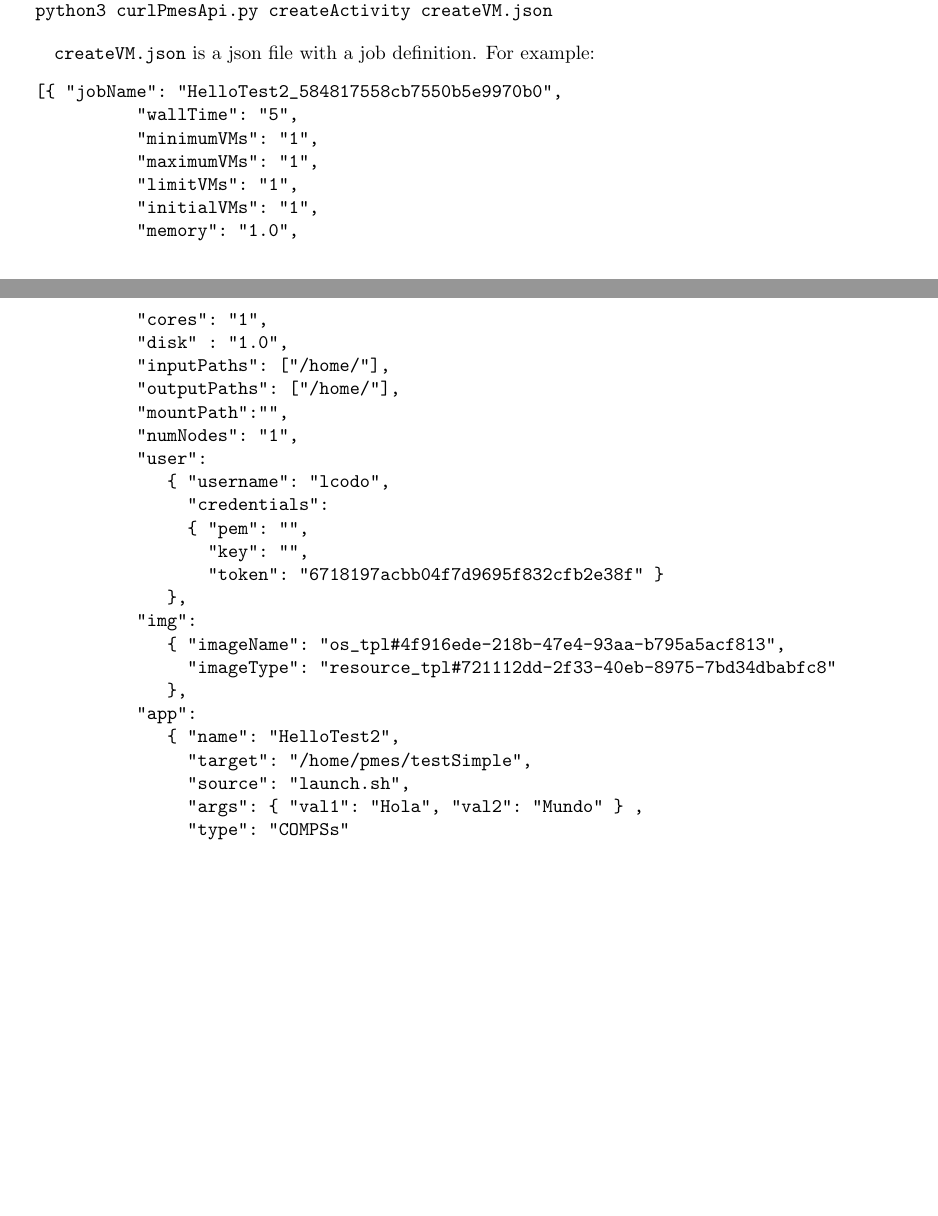
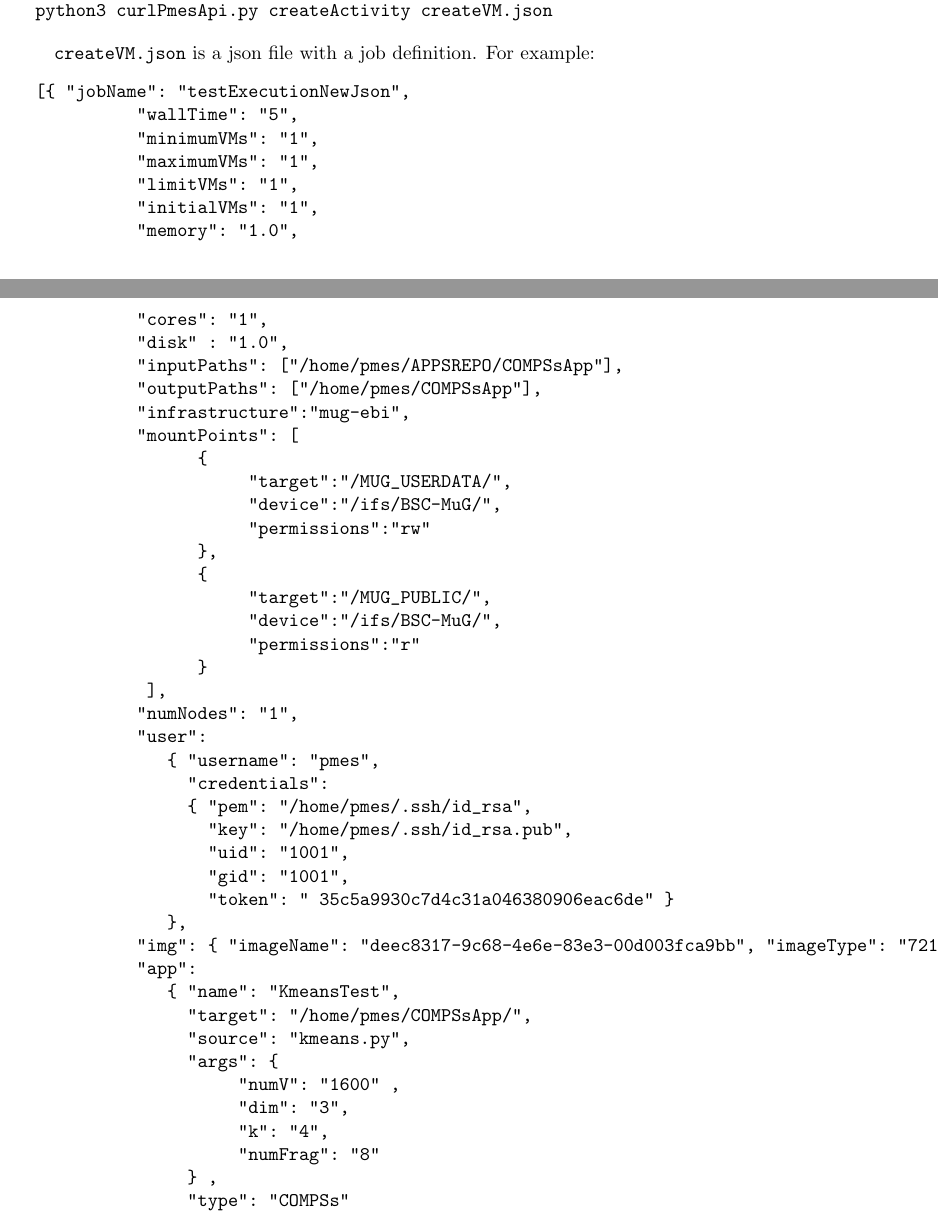
Before and after one commit to lezzidan/pmes2, a LaTeX document (doc/EBIDeployment.tex): two parts of pages 2 and 3 of 3, joined at a grey line, cut so that both start at the same text, the shorter picture padded with empty space. Compiled offline with pdfLaTeX.

Commit message:
[PMES2] Updated createActivity json in the documentation.
git-svn-id: http://margarita.bsc.es/svn/projects/pmes2@1576 e9cd07b6-f61c-4518-8bde-cd466bdb5127

```diff
--- a/doc/EBIDeployment.tex
+++ b/doc/EBIDeployment.tex
@@ -94,7 +94,7 @@ You can call the service using curl or you can call the service using the python
 
 \texttt{createVM.json} is a json file with a job definition. For example:
 \begin{verbatim}
- [{ "jobName": "HelloTest2_584817558cb7550b5e9970b0",
+ [{ "jobName": "testExecutionNewJson",
            "wallTime": "5",
            "minimumVMs": "1",
            "maximumVMs": "1",
@@ -103,26 +103,42 @@ You can call the service using curl or you can call the service using the python
            "memory": "1.0",
            "cores": "1",
            "disk" : "1.0",
-           "inputPaths": ["/home/"],
-           "outputPaths": ["/home/"],
-           "mountPath":"",
+           "inputPaths": ["/home/pmes/APPSREPO/COMPSsApp"],
+           "outputPaths": ["/home/pmes/COMPSsApp"],
+           "infrastructure":"mug-ebi",
+           "mountPoints": [
+                 {
+                      "target":"/MUG_USERDATA/",
+                      "device":"/ifs/BSC-MuG/",
+                      "permissions":"rw"
+                 },
+                 {
+                      "target":"/MUG_PUBLIC/",
+                      "device":"/ifs/BSC-MuG/",
+                      "permissions":"r"
+                 }
+            ],
            "numNodes": "1",
            "user":
-              { "username": "lcodo",
+              { "username": "pmes",
                 "credentials":
-                { "pem": "",
-                  "key": "",
-                  "token": "6718197acbb04f7d9695f832cfb2e38f" }
+                { "pem": "/home/pmes/.ssh/id_rsa",
+                  "key": "/home/pmes/.ssh/id_rsa.pub",
+                  "uid": "1001",
+                  "gid": "1001",
+                  "token": " 35c5a9930c7d4c31a046380906eac6de" }
               },
-           "img":
-              { "imageName": "os_tpl#4f916ede-218b-47e4-93aa-b795a5acf813",
-                "imageType": "resource_tpl#721112dd-2f33-40eb-8975-7bd34dbabfc8"
-              },
+           "img": { "imageName": "deec8317-9c68-4e6e-83e3-00d003fca9bb", "imageType": "721112dd-2f33-40eb-8975-7bd34dbabfc8" },
            "app":
-              { "name": "HelloTest2",
-                "target": "/home/pmes/testSimple",
-                "source": "launch.sh",
-                "args": { "val1": "Hola", "val2": "Mundo" } ,
+              { "name": "KmeansTest",
+                "target": "/home/pmes/COMPSsApp/",
+                "source": "kmeans.py",
+                "args": {
+                     "numV": "1600" ,
+                     "dim": "3",
+                     "k": "4",
+                     "numFrag": "8"
+                } ,
                 "type": "COMPSs"
               },
            "compss_flags": {}
```
